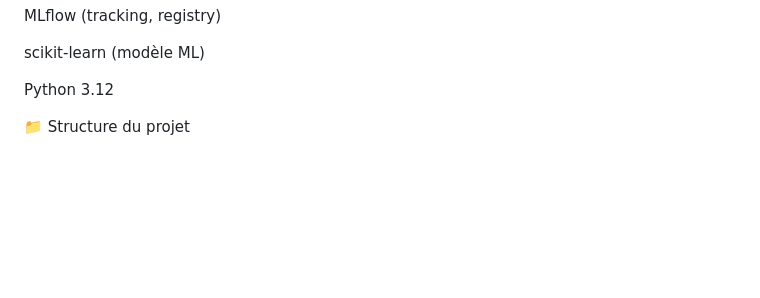
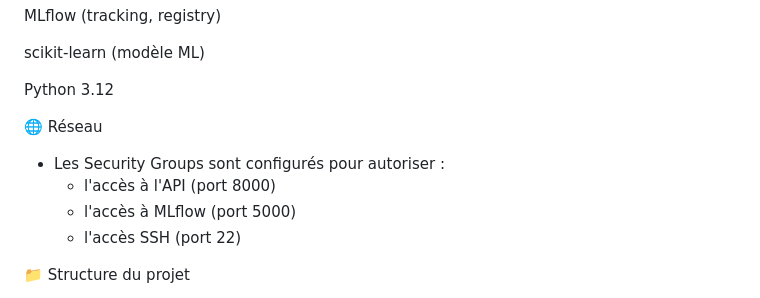
Before and after one commit to romca1012/titanic-mlops-pipeline, a Markdown page: README.md, the part around the change. GitHub-like rendering; blank space fills up the shorter version.

```diff
--- a/README.md
+++ b/README.md
@@ -51,6 +51,12 @@ MLflow (tracking, registry)
 scikit-learn (modèle ML)
 
 Python 3.12
+
+🌐 Réseau
+- Les Security Groups sont configurés pour autoriser :
+  - l'accès à l'API (port 8000)
+  - l'accès à MLflow (port 5000)
+  - l'accès SSH (port 22)
 
 📁 Structure du projet
 
```
